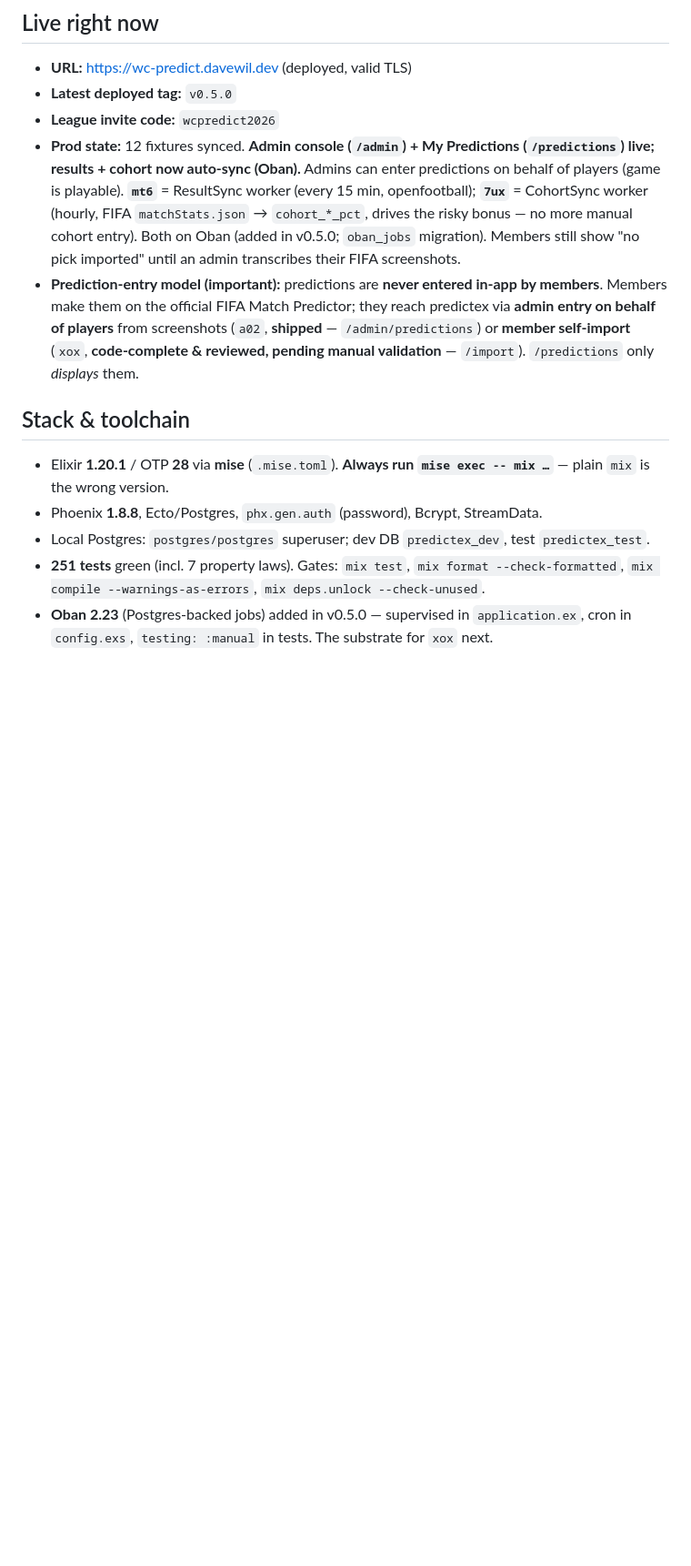
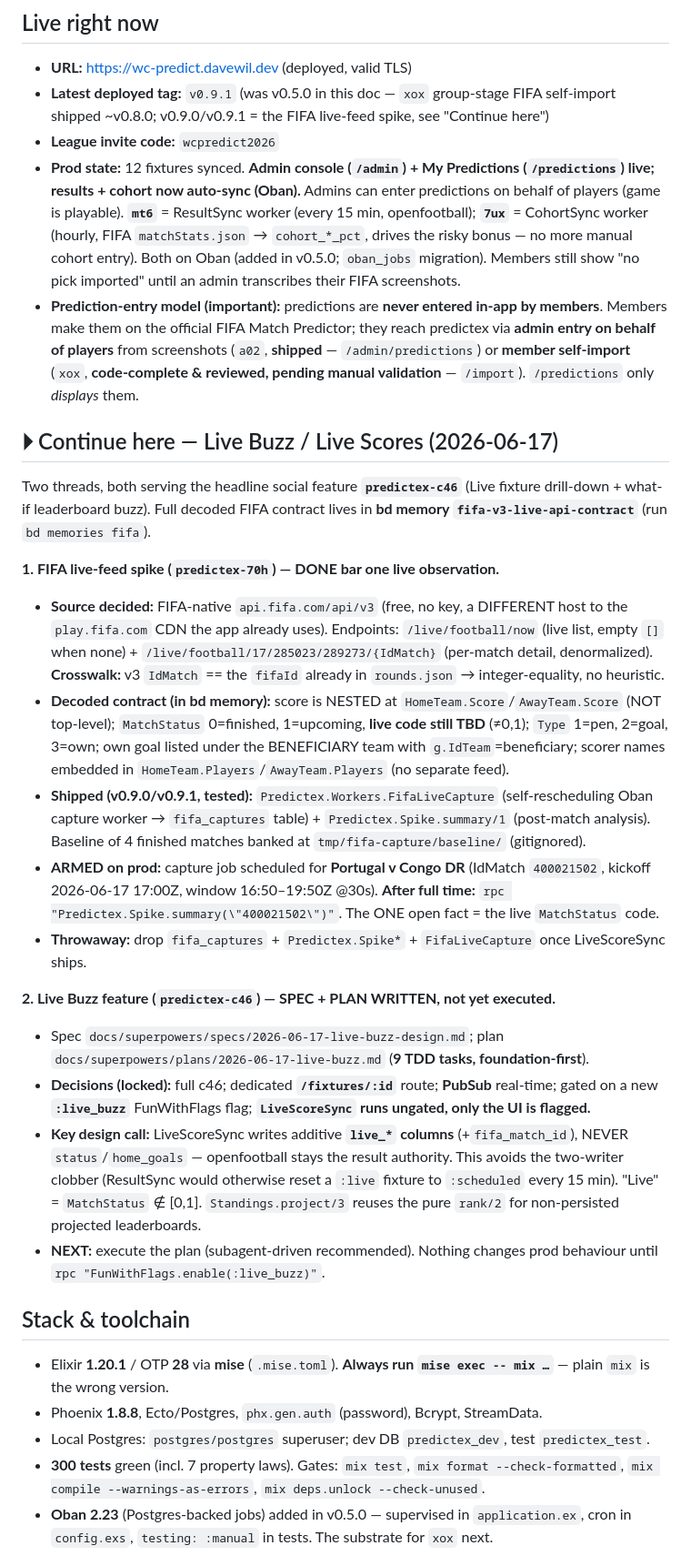
Before and after one commit to davewil/predictex, a Markdown page: RESUME.md, the part around one of its changes. Shown at 91% size. Drawn GitHub-style; blank space fills up the shorter version.

Commit message:
docs(resume): live spike + buzz state, v0.9.1, rpc gotchas
Adds a 'Continue here' block (predictex-70h FIFA capture armed for tonight;
predictex-c46 buzz spec+plan written, not executed), refreshes the deployed
tag/test count, and records the rpc-doesn't-auto-print gotcha.

Co-Authored-By: Claude Opus 4.8 (1M context) <noreply@anthropic.com>

```diff
--- a/RESUME.md
+++ b/RESUME.md
@@ -12,7 +12,7 @@ the app scores them against real results and ranks a leaderboard.
 
 ## Live right now
 - **URL:** https://wc-predict.davewil.dev  (deployed, valid TLS)
-- **Latest deployed tag:** `v0.5.0`
+- **Latest deployed tag:** `v0.9.1`  (was v0.5.0 in this doc — `xox` group-stage FIFA self-import shipped ~v0.8.0; v0.9.0/v0.9.1 = the FIFA live-feed spike, see "Continue here")
 - **League invite code:** `wcpredict2026`
 - **Prod state:** 12 fixtures synced. **Admin console (`/admin`) + My Predictions
   (`/predictions`) live; results + cohort now auto-sync (Oban).** Admins can enter predictions
@@ -26,11 +26,45 @@ the app scores them against real results and ranks a leaderboard.
   or **member self-import** (`xox`, **code-complete & reviewed, pending manual validation** —
   `/import`). `/predictions` only *displays* them.
 
+## ⏵ Continue here — Live Buzz / Live Scores (2026-06-17)
+Two threads, both serving the headline social feature **`predictex-c46`** (Live fixture
+drill-down + what-if leaderboard buzz). Full decoded FIFA contract lives in **bd memory
+`fifa-v3-live-api-contract`** (run `bd memories fifa`).
+
+**1. FIFA live-feed spike (`predictex-70h`) — DONE bar one live observation.**
+- **Source decided:** FIFA-native `api.fifa.com/api/v3` (free, no key, a DIFFERENT host to the
+  `play.fifa.com` CDN the app already uses). Endpoints: `/live/football/now` (live list, empty `[]`
+  when none) + `/live/football/17/285023/289273/{IdMatch}` (per-match detail, denormalized).
+  **Crosswalk:** v3 `IdMatch` == the `fifaId` already in `rounds.json` → integer-equality, no heuristic.
+- **Decoded contract (in bd memory):** score is NESTED at `HomeTeam.Score`/`AwayTeam.Score` (NOT
+  top-level); `MatchStatus` 0=finished, 1=upcoming, **live code still TBD** (≠0,1); `Type` 1=pen,
+  2=goal, 3=own; own goal listed under the BENEFICIARY team with `g.IdTeam`=beneficiary; scorer names
+  embedded in `HomeTeam.Players`/`AwayTeam.Players` (no separate feed).
+- **Shipped (v0.9.0/v0.9.1, tested):** `Predictex.Workers.FifaLiveCapture` (self-rescheduling Oban
+  capture worker → `fifa_captures` table) + `Predictex.Spike.summary/1` (post-match analysis). Baseline
+  of 4 finished matches banked at `tmp/fifa-capture/baseline/` (gitignored).
+- **ARMED on prod:** capture job scheduled for **Portugal v Congo DR** (IdMatch `400021502`, kickoff
+  2026-06-17 17:00Z, window 16:50–19:50Z @30s). **After full time:**
+  `rpc "Predictex.Spike.summary(\"400021502\")"`. The ONE open fact = the live `MatchStatus` code.
+- **Throwaway:** drop `fifa_captures` + `Predictex.Spike*` + `FifaLiveCapture` once LiveScoreSync ships.
+
+**2. Live Buzz feature (`predictex-c46`) — SPEC + PLAN WRITTEN, not yet executed.**
+- Spec `docs/superpowers/specs/2026-06-17-live-buzz-design.md`; plan
+  `docs/superpowers/plans/2026-06-17-live-buzz.md` (**9 TDD tasks, foundation-first**).
+- **Decisions (locked):** full c46; dedicated **`/fixtures/:id`** route; **PubSub** real-time; gated on
+  a new **`:live_buzz`** FunWithFlags flag; **`LiveScoreSync` runs ungated, only the UI is flagged.**
+- **Key design call:** LiveScoreSync writes additive **`live_*` columns** (+`fifa_match_id`), NEVER
+  `status`/`home_goals` — openfootball stays the result authority. This avoids the two-writer clobber
+  (ResultSync would otherwise reset a `:live` fixture to `:scheduled` every 15 min). "Live" = `MatchStatus`
+  ∉ [0,1]. `Standings.project/3` reuses the pure `rank/2` for non-persisted projected leaderboards.
+- **NEXT:** execute the plan (subagent-driven recommended). Nothing changes prod behaviour until
+  `rpc "FunWithFlags.enable(:live_buzz)"`.
+
 ## Stack & toolchain
 - Elixir **1.20.1** / OTP **28** via **mise** (`.mise.toml`). **Always run `mise exec -- mix …`** — plain `mix` is the wrong version.
 - Phoenix **1.8.8**, Ecto/Postgres, `phx.gen.auth` (password), Bcrypt, StreamData.
 - Local Postgres: `postgres/postgres` superuser; dev DB `predictex_dev`, test `predictex_test`.
-- **251 tests** green (incl. 7 property laws). Gates: `mix test`, `mix format --check-formatted`, `mix compile --warnings-as-errors`, `mix deps.unlock --check-unused`.
+- **300 tests** green (incl. 7 property laws). Gates: `mix test`, `mix format --check-formatted`, `mix compile --warnings-as-errors`, `mix deps.unlock --check-unused`.
 - **Oban 2.23** (Postgres-backed jobs) added in v0.5.0 — supervised in `application.ex`, cron in `config.exs`, `testing: :manual` in tests. The substrate for `xox` next.
 
 ## Architecture (Gather → Decide → Act; pure cores, effects at edges)
```
Also changed, not shown: other parts of RESUME.md (+9 -0 lines).
